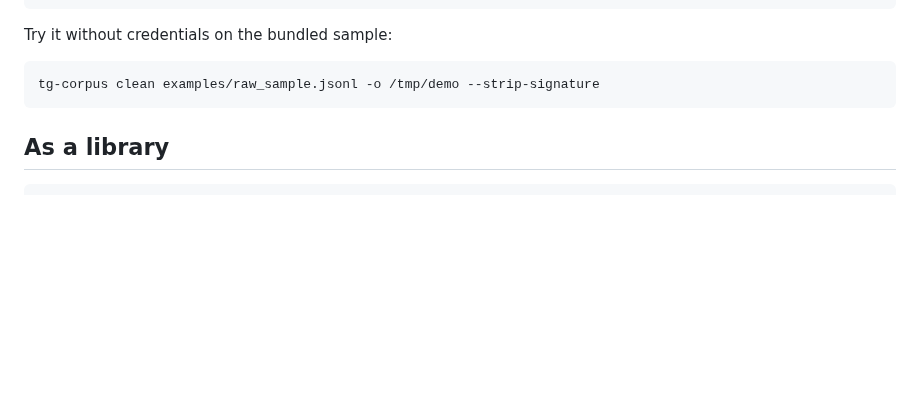
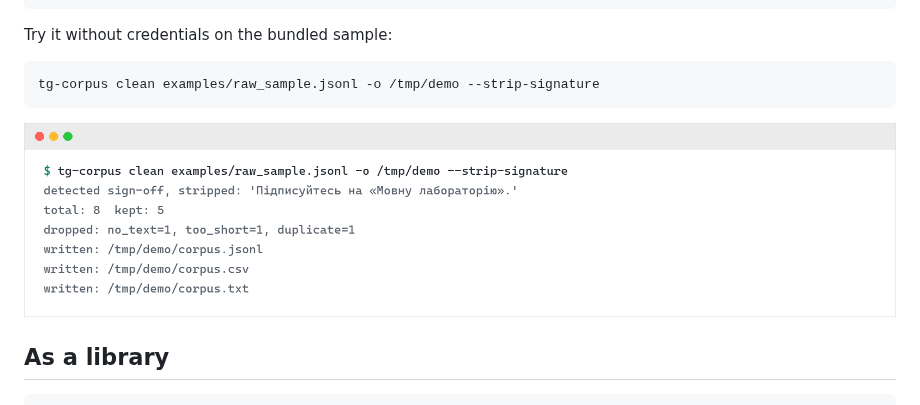
Before and after one commit to ZavarOvek/tg-corpus, a Markdown page: README.md, the part around the change. GitHub-like rendering; pictures changed too: docs/screenshot.png (added); blank space fills up the shorter version.

````diff
--- a/README.md
+++ b/README.md
@@ -82,6 +82,8 @@ Try it without credentials on the bundled sample:
 tg-corpus clean examples/raw_sample.jsonl -o /tmp/demo --strip-signature
 ```
 
+![tg-corpus clean output](docs/screenshot.png)
+
 ## As a library
 
 ```python
````
Also changed, not shown: README.uk.md (+2 -0 lines).
